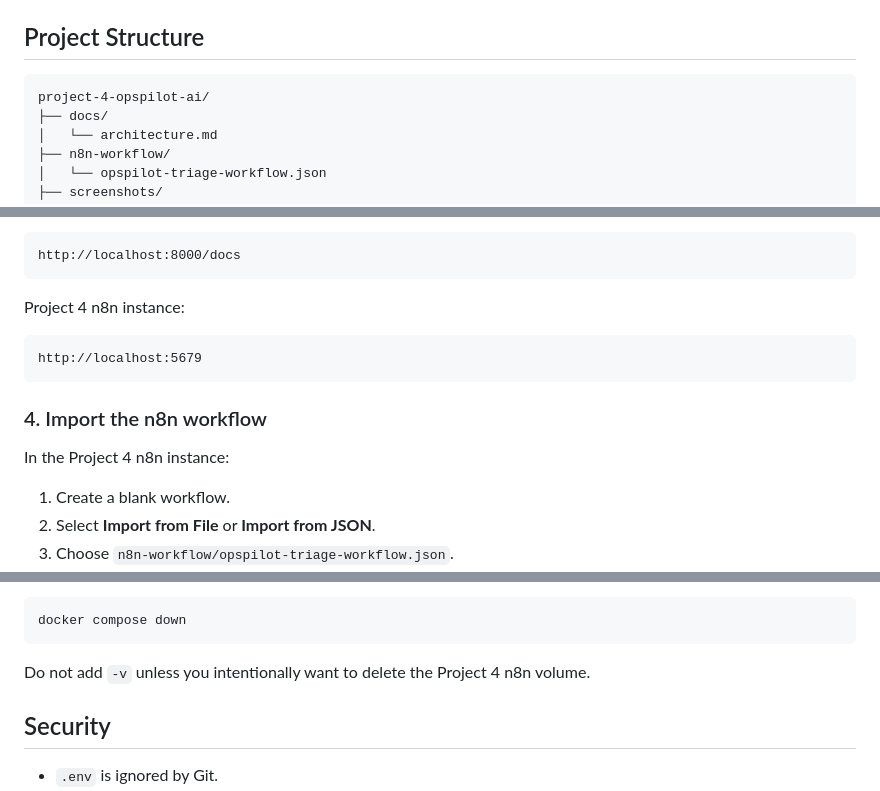
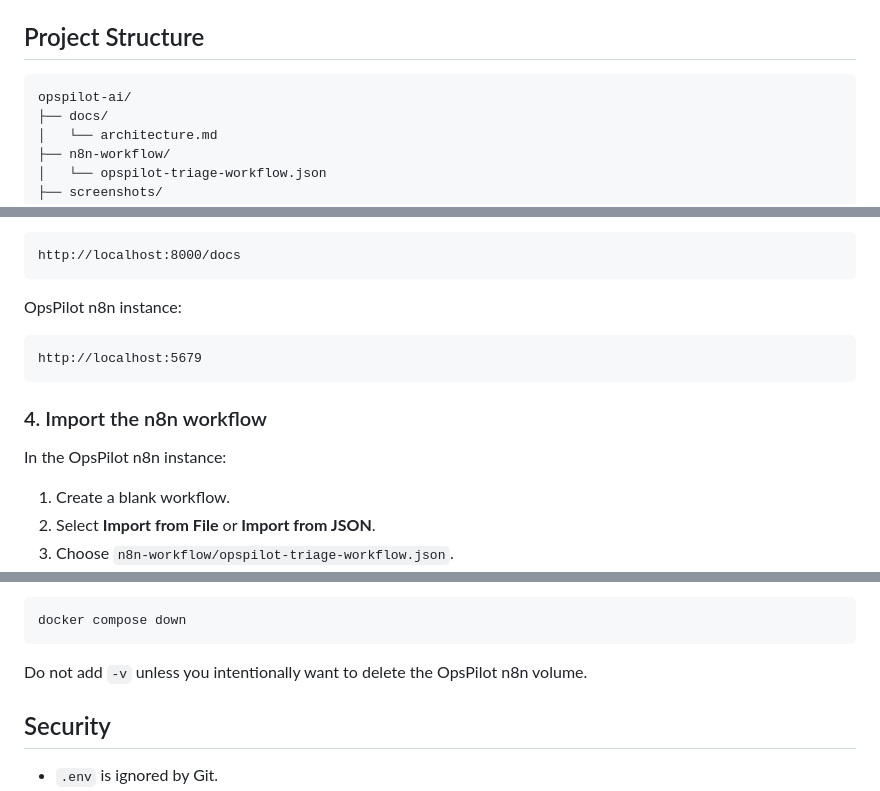
Before and after one commit to sousamaxfabio/automation-portfolio, a Markdown page: opspilot-ai/README.md, 3 parts joined by grey strips. Rendered like a GitHub page.

Commit message:
Update project references and documentation after archive reorganization

````diff
--- a/opspilot-ai/README.md
+++ b/opspilot-ai/README.md
@@ -74,7 +74,7 @@ http://ai-api:8000/triage
 ## Project Structure
 
 ```text
-project-4-opspilot-ai/
+opspilot-ai/
 ├── docs/
 │   └── architecture.md
 ├── n8n-workflow/
@@ -138,7 +138,7 @@ Interactive API documentation:
 http://localhost:8000/docs
 ```
 
-Project 4 n8n instance:
+OpsPilot n8n instance:
 
 ```text
 http://localhost:5679
@@ -146,7 +146,7 @@ http://localhost:5679
 
 ### 4. Import the n8n workflow
 
-In the Project 4 n8n instance:
+In the OpsPilot n8n instance:
 
 1. Create a blank workflow.
 2. Select **Import from File** or **Import from JSON**.
@@ -199,7 +199,7 @@ Stop the environment without deleting its data:
 docker compose down
 ```
 
-Do not add `-v` unless you intentionally want to delete the Project 4 n8n volume.
+Do not add `-v` unless you intentionally want to delete the OpsPilot n8n volume.
 
 ## Security
 
````
Also changed, not shown: other parts of opspilot-ai/README.md (+1 -1 lines).
